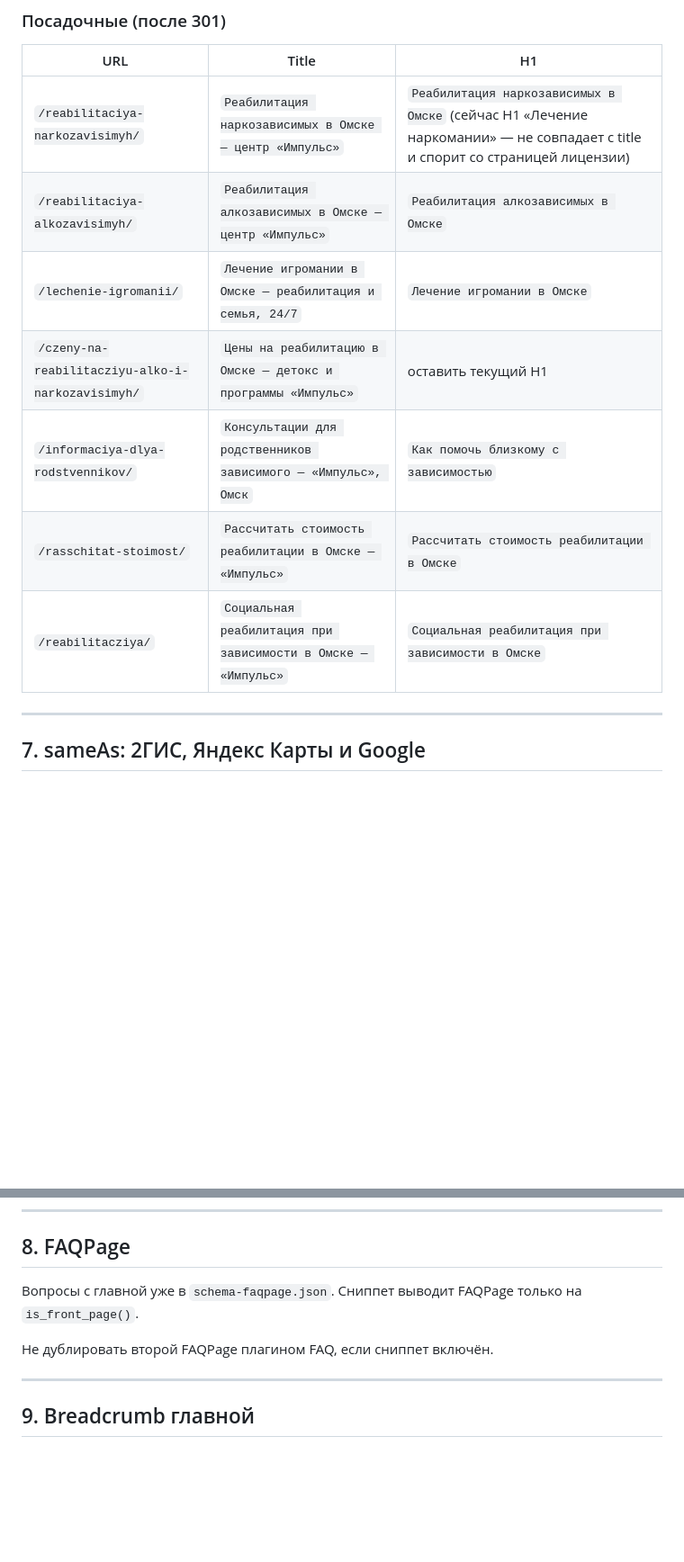
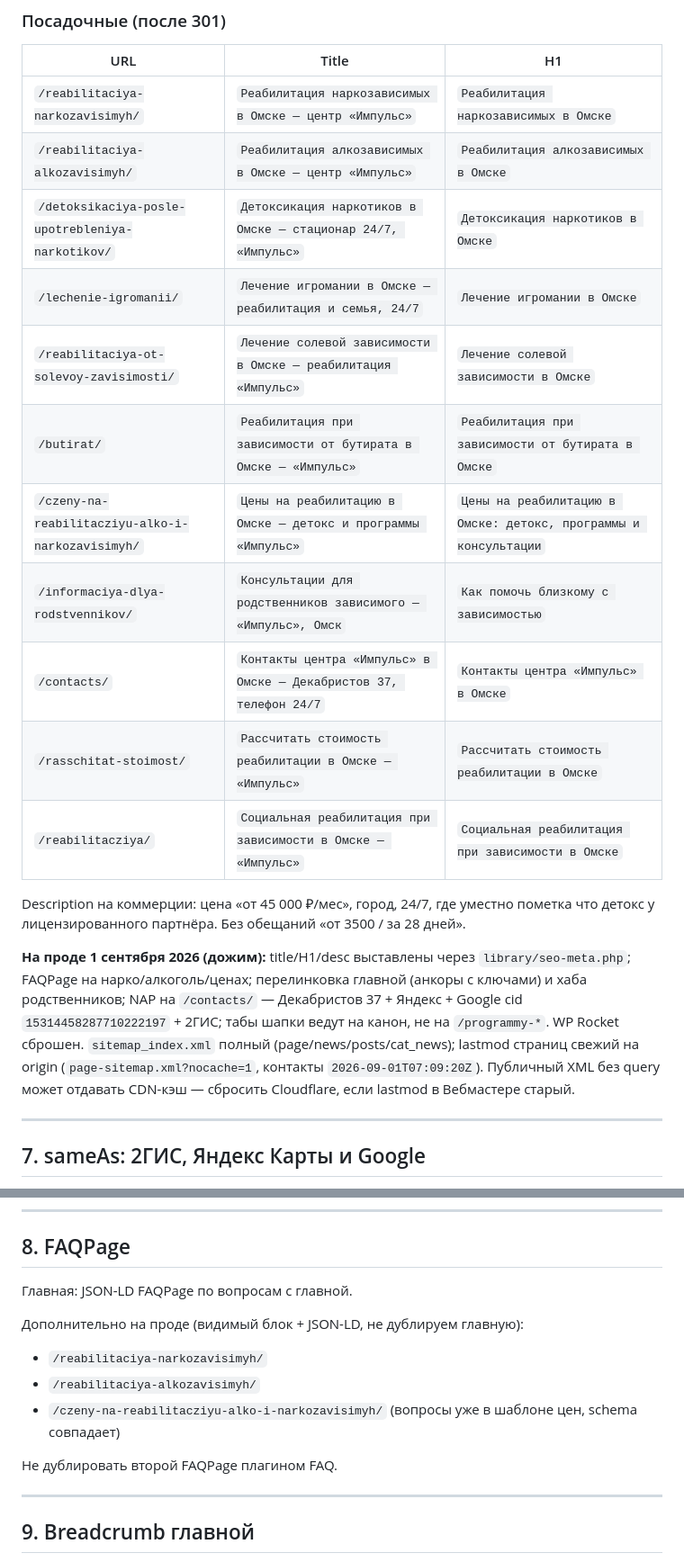
Before and after one commit to narkohelpomsk-beep/red-button-api, a Markdown page: docs/seo-fixes/APPLY.md, 2 parts joined by grey strips. Shown at 90% size. GitHub-like rendering; blank space fills up the shorter version.

Commit message:
Document live on-page SEO: commercial titles, FAQPage on services, NAP and internal links.
Record production status after Impulse theme updates: unique H1/title/description with city and price, FAQPage on three money URLs, contacts maps, and sitemap lastmod notes.

Co-authored-by: narkohelpomsk-beep <narkohelpomsk-beep@users.noreply.github.com>

```diff
--- a/docs/seo-fixes/APPLY.md
+++ b/docs/seo-fixes/APPLY.md
@@ -152,13 +152,21 @@ Yoast → Search Appearance → Graph / Schema: Organization description зам
 
 | URL | Title | H1 |
 |---|---|---|
-| `/reabilitaciya-narkozavisimyh/` | `Реабилитация наркозависимых в Омске — центр «Импульс»` | `Реабилитация наркозависимых в Омске` (сейчас H1 «Лечение наркомании» — не совпадает с title и спорит со страницей лицензии) |
+| `/reabilitaciya-narkozavisimyh/` | `Реабилитация наркозависимых в Омске — центр «Импульс»` | `Реабилитация наркозависимых в Омске` |
 | `/reabilitaciya-alkozavisimyh/` | `Реабилитация алкозависимых в Омске — центр «Импульс»` | `Реабилитация алкозависимых в Омске` |
+| `/detoksikaciya-posle-upotrebleniya-narkotikov/` | `Детоксикация наркотиков в Омске — стационар 24/7, «Импульс»` | `Детоксикация наркотиков в Омске` |
 | `/lechenie-igromanii/` | `Лечение игромании в Омске — реабилитация и семья, 24/7` | `Лечение игромании в Омске` |
-| `/czeny-na-reabilitacziyu-alko-i-narkozavisimyh/` | `Цены на реабилитацию в Омске — детокс и программы «Импульс»` | оставить текущий H1 |
+| `/reabilitaciya-ot-solevoy-zavisimosti/` | `Лечение солевой зависимости в Омске — реабилитация «Импульс»` | `Лечение солевой зависимости в Омске` |
+| `/butirat/` | `Реабилитация при зависимости от бутирата в Омске — «Импульс»` | `Реабилитация при зависимости от бутирата в Омске` |
+| `/czeny-na-reabilitacziyu-alko-i-narkozavisimyh/` | `Цены на реабилитацию в Омске — детокс и программы «Импульс»` | `Цены на реабилитацию в Омске: детокс, программы и консультации` |
 | `/informaciya-dlya-rodstvennikov/` | `Консультации для родственников зависимого — «Импульс», Омск` | `Как помочь близкому с зависимостью` |
+| `/contacts/` | `Контакты центра «Импульс» в Омске — Декабристов 37, телефон 24/7` | `Контакты центра «Импульс» в Омске` |
 | `/rasschitat-stoimost/` | `Рассчитать стоимость реабилитации в Омске — «Импульс»` | `Рассчитать стоимость реабилитации в Омске` |
 | `/reabilitacziya/` | `Социальная реабилитация при зависимости в Омске — «Импульс»` | `Социальная реабилитация при зависимости в Омске` |
+
+Description на коммерции: цена «от 45 000 ₽/мес», город, 24/7, где уместно пометка что детокс у лицензированного партнёра. Без обещаний «от 3500 / за 28 дней».
+
+**На проде 1 сентября 2026 (дожим):** title/H1/desc выставлены через `library/seo-meta.php`; FAQPage на нарко/алкоголь/ценах; перелинковка главной (анкоры с ключами) и хаба родственников; NAP на `/contacts/` — Декабристов 37 + Яндекс + Google cid `15314458287710222197` + 2ГИС; табы шапки ведут на канон, не на `/programmy-*`. WP Rocket сброшен. `sitemap_index.xml` полный (page/news/posts/cat_news); lastmod страниц свежий на origin (`page-sitemap.xml?nocache=1`, контакты `2026-09-01T07:09:20Z`). Публичный XML без query может отдавать CDN-кэш — сбросить Cloudflare, если lastmod в Вебмастере старый.
 
 ---
 
@@ -194,9 +202,15 @@ Yoast → Search Appearance → Graph / Schema: Organization description зам
 
 ## 8. FAQPage
 
-Вопросы с главной уже в `schema-faqpage.json`. Сниппет выводит FAQPage только на `is_front_page()`.
+Главная: JSON-LD FAQPage по вопросам с главной.
 
-Не дублировать второй FAQPage плагином FAQ, если сниппет включён.
+Дополнительно на проде (видимый блок + JSON-LD, не дублируем главную):
+
+- `/reabilitaciya-narkozavisimyh/`
+- `/reabilitaciya-alkozavisimyh/`
+- `/czeny-na-reabilitacziyu-alko-i-narkozavisimyh/` (вопросы уже в шаблоне цен, schema совпадает)
+
+Не дублировать второй FAQPage плагином FAQ.
 
 ---
 
```
Also changed, not shown: docs/seo-audit-narkohelpomsk-2026-09.md (+1 -1 lines).
